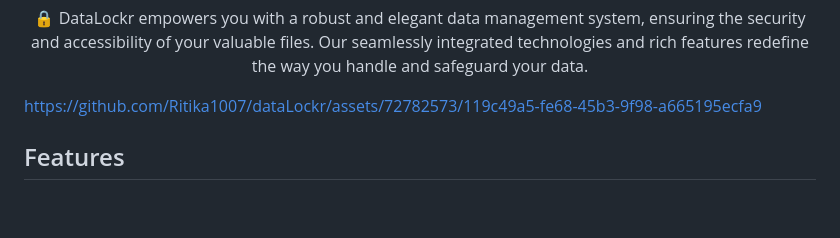
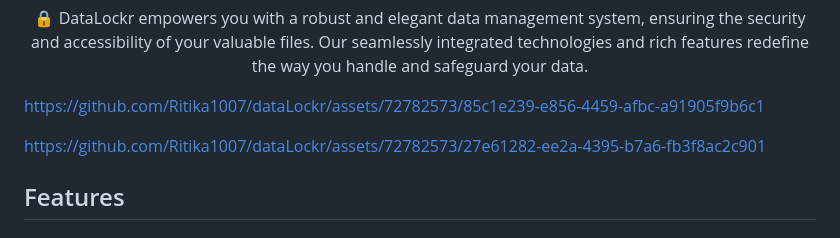
Before and after one commit to Ritika1007/dataLockr, a Markdown page: README.md, the part around the change. Rendered like a GitHub page; blank space fills up the shorter version.

Commit message:
Uploaded project video

```diff
--- a/README.md
+++ b/README.md
@@ -21,8 +21,15 @@
 
 
 
-https://github.com/Ritika1007/dataLockr/assets/72782573/119c49a5-fe68-45b3-9f98-a665195ecfa9
+https://github.com/Ritika1007/dataLockr/assets/72782573/85c1e239-e856-4459-afbc-a91905f9b6c1
 
+
+
+
+
+
+
+https://github.com/Ritika1007/dataLockr/assets/72782573/27e61282-ee2a-4395-b7a6-fb3f8ac2c901
 
 
 
```
